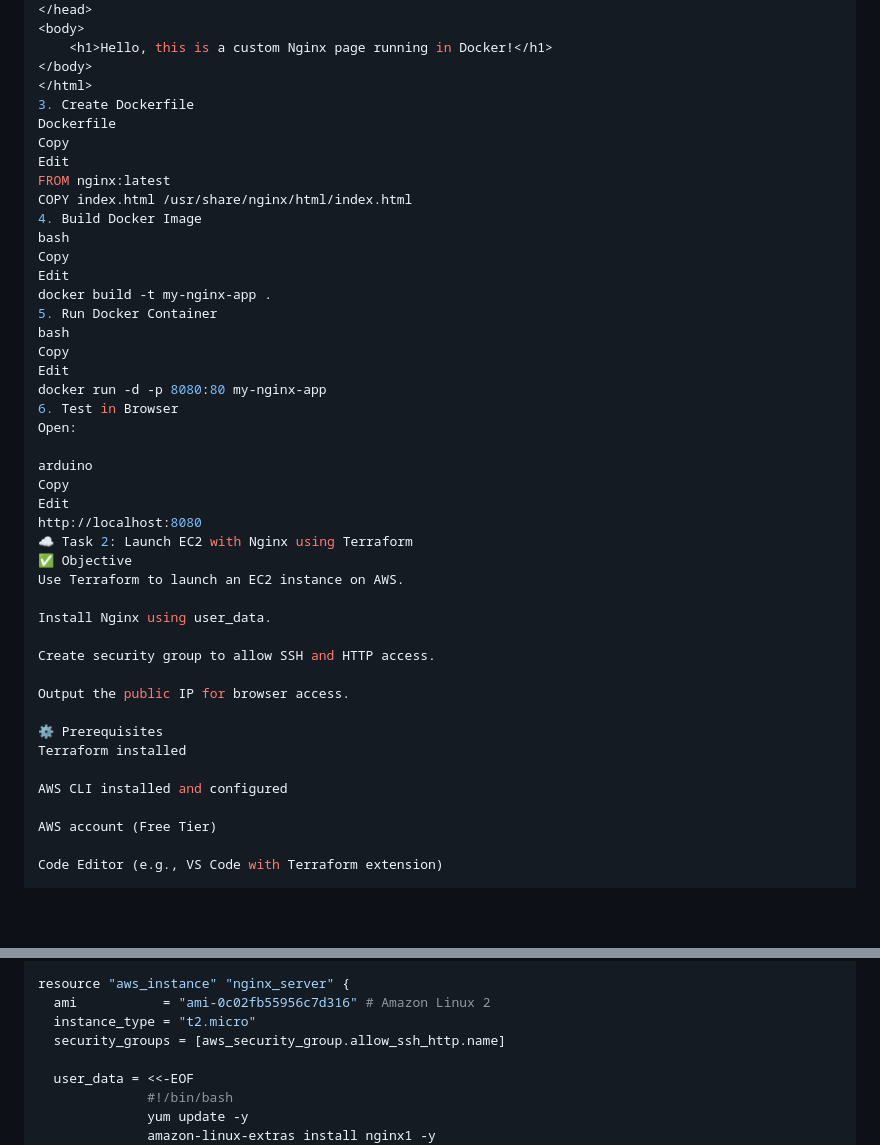
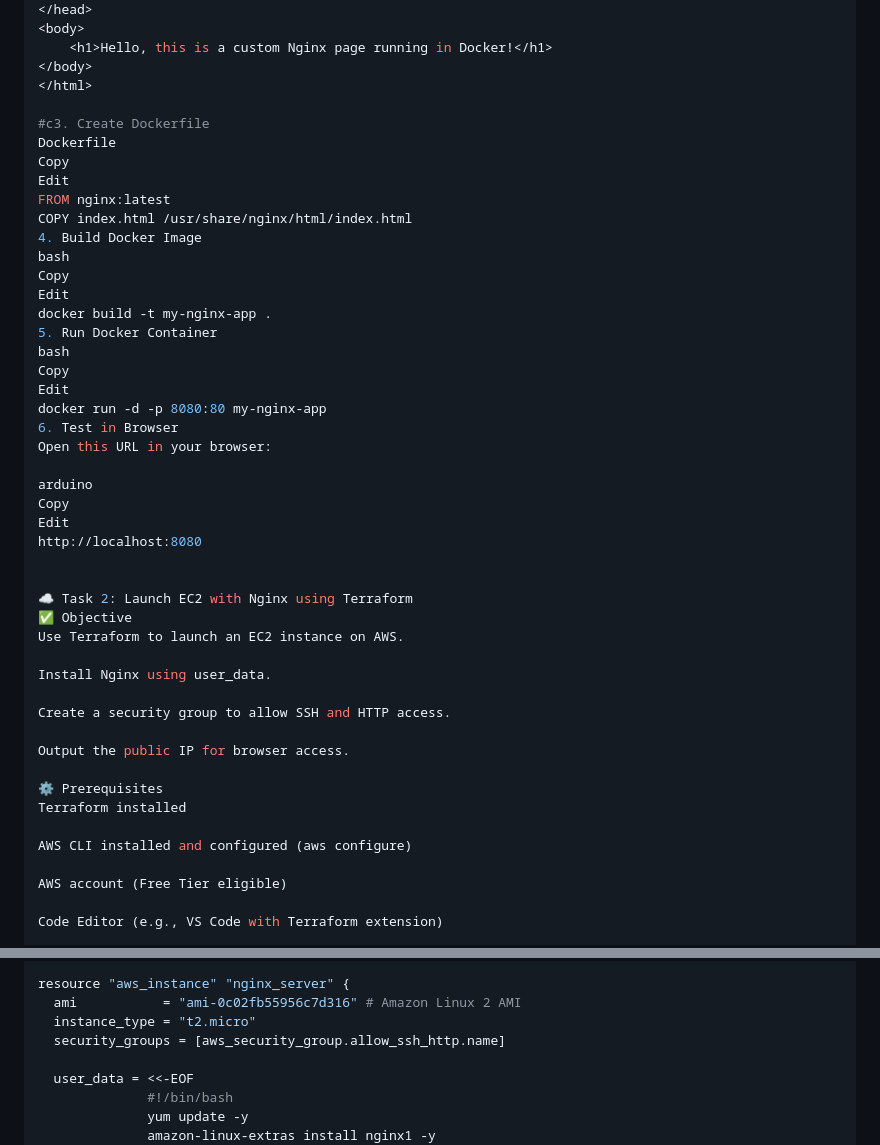
Before and after one commit to pariharkamal9829/devops-assigment, a Markdown page: README.md, 2 parts joined by grey strips. GitHub-like rendering; blank space fills up the shorter version.

```diff
--- a/README.md
+++ b/README.md
@@ -38,7 +39,8 @@ Edit
     <h1>Hello, this is a custom Nginx page running in Docker!</h1>
 </body>
 </html>
-3. Create Dockerfile
+
+#c3. Create Dockerfile
 Dockerfile
 Copy
 Edit
@@ -55,28 +57,30 @@ Copy
 Edit
 docker run -d -p 8080:80 my-nginx-app
 6. Test in Browser
-Open:
+Open this URL in your browser:
 
 arduino
 Copy
 Edit
 http://localhost:8080
+
+
 ☁️ Task 2: Launch EC2 with Nginx using Terraform
 ✅ Objective
 Use Terraform to launch an EC2 instance on AWS.
 
 Install Nginx using user_data.
 
-Create security group to allow SSH and HTTP access.
+Create a security group to allow SSH and HTTP access.
 
 Output the public IP for browser access.
 
 ⚙️ Prerequisites
 Terraform installed
 
-AWS CLI installed and configured
+AWS CLI installed and configured (aws configure)
 
-AWS account (Free Tier)
+AWS account (Free Tier eligible)
 
 Code Editor (e.g., VS Code with Terraform extension)
 
@@ -122,7 +126,7 @@ resource "aws_security_group" "allow_ssh_http" {
 }
 
 resource "aws_instance" "nginx_server" {
-  ami           = "ami-0c02fb55956c7d316" # Amazon Linux 2
+  ami           = "ami-0c02fb55956c7d316" # Amazon Linux 2 AMI
   instance_type = "t2.micro"
   security_groups = [aws_security_group.allow_ssh_http.name]
 
```
Also changed, not shown: other parts of README.md (+16 -24 lines).
